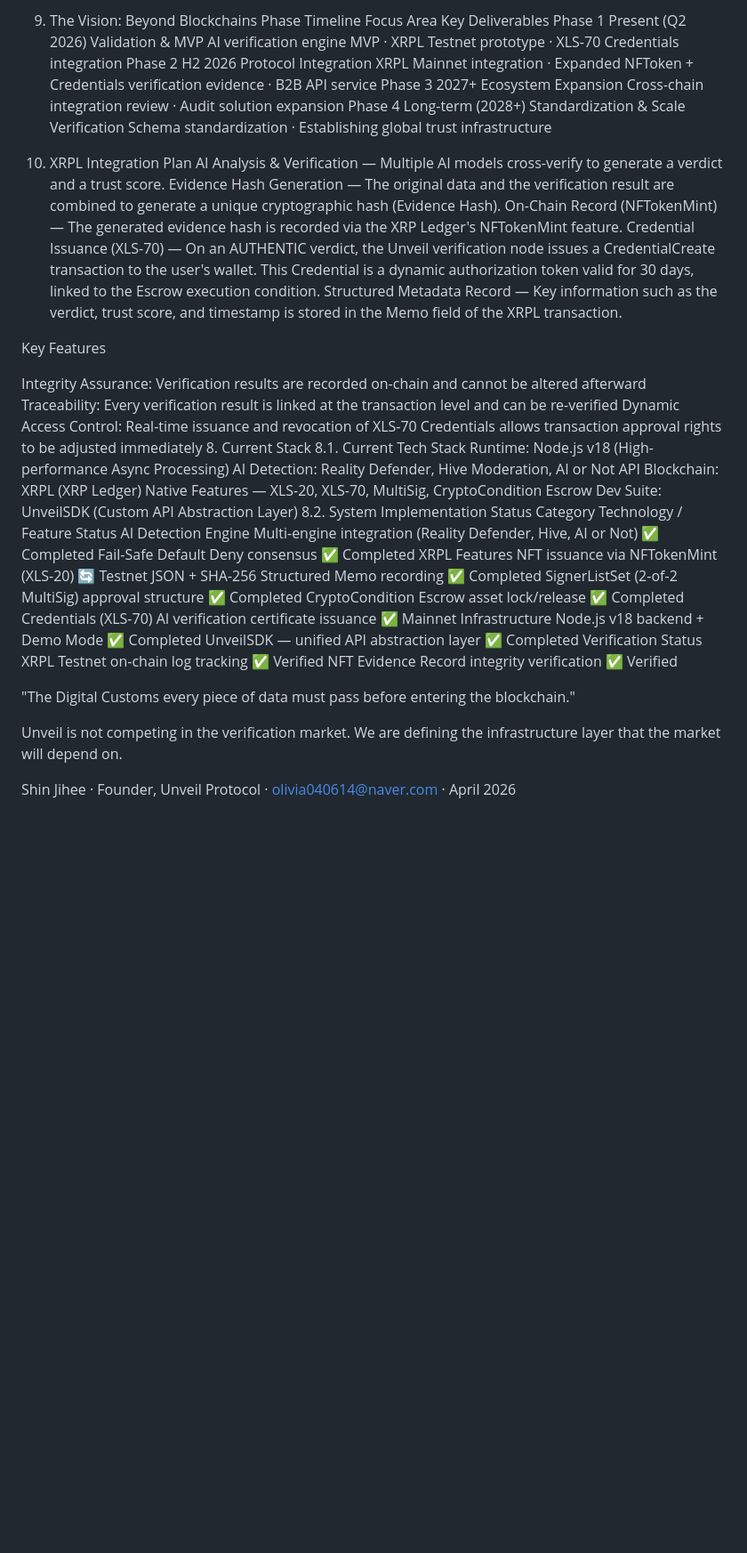
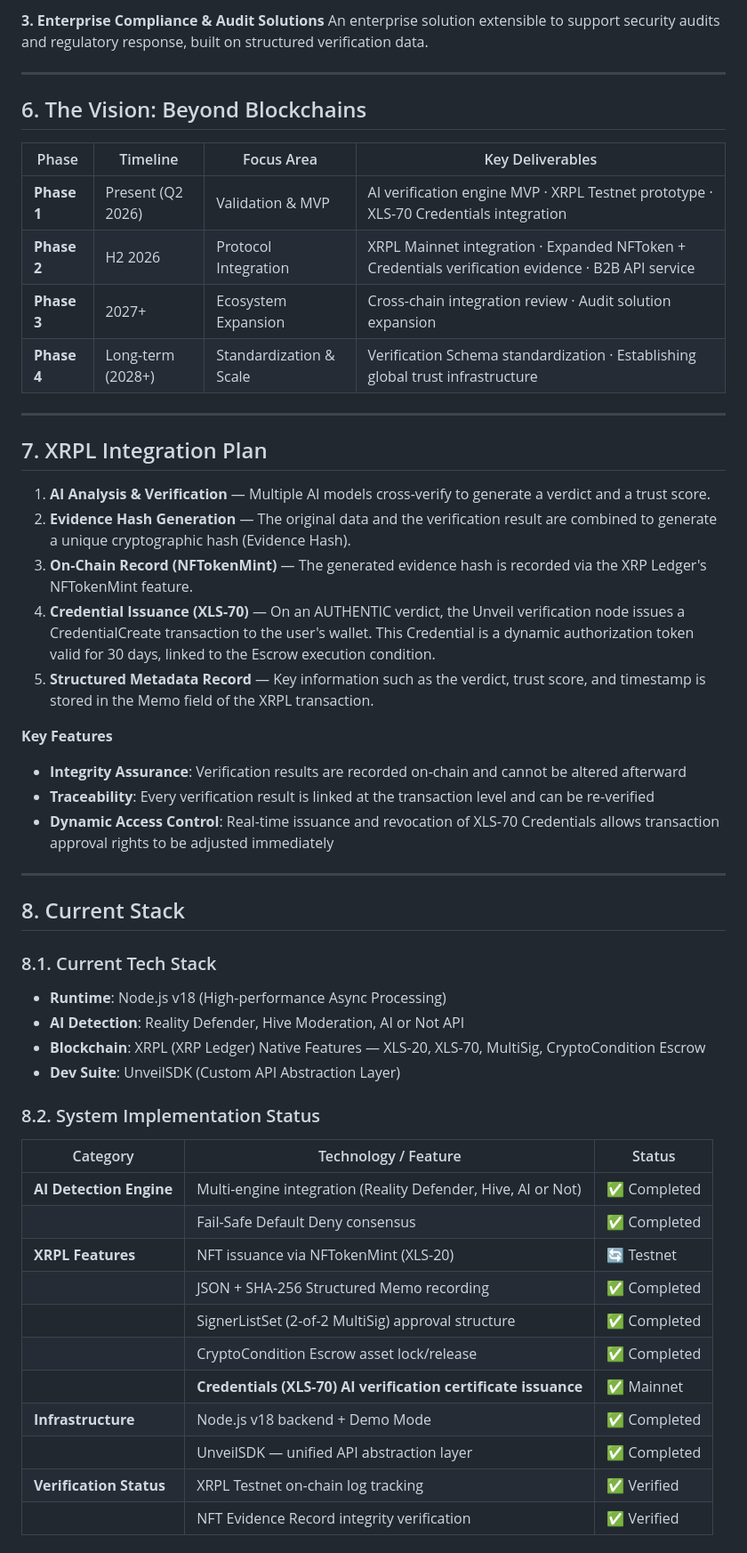
Before and after one commit to mdfh29e11-svg/unveil-mvp, a Markdown page: README.md, the part around one of its changes. Shown at 89% size. GitHub-like rendering; blank space fills up the shorter version.

```diff
--- a/README.md
+++ b/README.md
@@ -104,44 +111,57 @@ XRPL's low latency and Memo-field-based structured data recording provide a foun
 
-6. The Vision: Beyond Blockchains
-Phase	Timeline	Focus Area	Key Deliverables
-Phase 1	Present (Q2 2026)	Validation & MVP	AI verification engine MVP · XRPL Testnet prototype · XLS-70 Credentials integration
-Phase 2	H2 2026	Protocol Integration	XRPL Mainnet integration · Expanded NFToken + Credentials verification evidence · B2B API service
-Phase 3	2027+	Ecosystem Expansion	Cross-chain integration review · Audit solution expansion
-Phase 4	Long-term (2028+)	Standardization & Scale	Verification Schema standardization · Establishing global trust infrastructure
-7. XRPL Integration Plan
-AI Analysis & Verification — Multiple AI models cross-verify to generate a verdict and a trust score.
-Evidence Hash Generation — The original data and the verification result are combined to generate a unique cryptographic hash (Evidence Hash).
-On-Chain Record (NFTokenMint) — The generated evidence hash is recorded via the XRP Ledger's NFTokenMint feature.
-Credential Issuance (XLS-70) — On an AUTHENTIC verdict, the Unveil verification node issues a CredentialCreate transaction to the user's wallet. This Credential is a dynamic authorization token valid for 30 days, linked to the Escrow execution condition.
-Structured Metadata Record — Key information such as the verdict, trust score, and timestamp is stored in the Memo field of the XRPL transaction.
+**3. Enterprise Compliance & Audit Solutions**
+An enterprise solution extensible to support security audits and regulatory response, built on structured verification data.
 
-Key Features
+---
 
-Integrity Assurance: Verification results are recorded on-chain and cannot be altered afterward
-Traceability: Every verification result is linked at the transaction level and can be re-verified
-Dynamic Access Control: Real-time issuance and revocation of XLS-70 Credentials allows transaction approval rights to be adjusted immediately
-8. Current Stack
-8.1. Current Tech Stack
-Runtime: Node.js v18 (High-performance Async Processing)
-AI Detection: Reality Defender, Hive Moderation, AI or Not API
-Blockchain: XRPL (XRP Ledger) Native Features — XLS-20, XLS-70, MultiSig, CryptoCondition Escrow
-Dev Suite: UnveilSDK (Custom API Abstraction Layer)
-8.2. System Implementation Status
-Category	Technology / Feature	Status
-AI Detection Engine	Multi-engine integration (Reality Defender, Hive, AI or Not)	✅ Completed
-	Fail-Safe Default Deny consensus	✅ Completed
-XRPL Features	NFT issuance via NFTokenMint (XLS-20)	🔄 Testnet
-	JSON + SHA-256 Structured Memo recording	✅ Completed
-	SignerListSet (2-of-2 MultiSig) approval structure	✅ Completed
-	CryptoCondition Escrow asset lock/release	✅ Completed
-	Credentials (XLS-70) AI verification certificate issuance	✅ Mainnet
-Infrastructure	Node.js v18 backend + Demo Mode	✅ Completed
-	UnveilSDK — unified API abstraction layer	✅ Completed
-Verification Status	XRPL Testnet on-chain log tracking	✅ Verified
-	NFT Evidence Record integrity verification	✅ Verified
+## 6. The Vision: Beyond Blockchains
 
-"The Digital Customs every piece of data must pass before entering the blockchain."
+| Phase | Timeline | Focus Area | Key Deliverables |
+|-------|----------|------------|------------------|
+| **Phase 1** | Present (Q2 2026) | Validation & MVP | AI verification engine MVP · XRPL Testnet prototype · XLS-70 Credentials integration |
+| **Phase 2** | H2 2026 | Protocol Integration | XRPL Mainnet integration · Expanded NFToken + Credentials verification evidence · B2B API service |
+| **Phase 3** | 2027+ | Ecosystem Expansion | Cross-chain integration review · Audit solution expansion |
+| **Phase 4** | Long-term (2028+) | Standardization & Scale | Verification Schema standardization · Establishing global trust infrastructure |
 
-Unveil is not competing in the verification market. We are defining the infrastructure layer that the market will depend on.
+---
 
-Shin Jihee · Founder, Unveil Protocol · olivia040614@naver.com · April 2026
+## 7. XRPL Integration Plan
+
+1. **AI Analysis & Verification** — Multiple AI models cross-verify to generate a verdict and a trust score.
+2. **Evidence Hash Generation** — The original data and the verification result are combined to generate a unique cryptographic hash (Evidence Hash).
+3. **On-Chain Record (NFTokenMint)** — The generated evidence hash is recorded via the XRP Ledger's NFTokenMint feature.
+4. **Credential Issuance (XLS-70)** — On an AUTHENTIC verdict, the Unveil verification node issues a CredentialCreate transaction to the user's wallet. This Credential is a dynamic authorization token valid for 30 days, linked to the Escrow execution condition.
+5. **Structured Metadata Record** — Key information such as the verdict, trust score, and timestamp is stored in the Memo field of the XRPL transaction.
+
+**Key Features**
+- **Integrity Assurance**: Verification results are recorded on-chain and cannot be altered afterward
+- **Traceability**: Every verification result is linked at the transaction level and can be re-verified
+- **Dynamic Access Control**: Real-time issuance and revocation of XLS-70 Credentials allows transaction approval rights to be adjusted immediately
+
+---
+
+## 8. Current Stack
+
+### 8.1. Current Tech Stack
+
+- **Runtime**: Node.js v18 (High-performance Async Processing)
+- **AI Detection**: Reality Defender, Hive Moderation, AI or Not API
+- **Blockchain**: XRPL (XRP Ledger) Native Features — XLS-20, XLS-70, MultiSig, CryptoCondition Escrow
+- **Dev Suite**: UnveilSDK (Custom API Abstraction Layer)
+
+### 8.2. System Implementation Status
+
+| Category | Technology / Feature | Status |
+|------|--------------|------|
+| **AI Detection Engine** | Multi-engine integration (Reality Defender, Hive, AI or Not) | ✅ Completed |
+| | Fail-Safe Default Deny consensus | ✅ Completed |
+| **XRPL Features** | NFT issuance via NFTokenMint (XLS-20) | 🔄 Testnet |
+| | JSON + SHA-256 Structured Memo recording | ✅ Completed |
+| | SignerListSet (2-of-2 MultiSig) approval structure | ✅ Completed |
+| | CryptoCondition Escrow asset lock/release | ✅ Completed |
+| | **Credentials (XLS-70) AI verification certificate issuance** | ✅ Mainnet |
+| **Infrastructure** | Node.js v18 backend + Demo Mode | ✅ Completed |
+| | UnveilSDK — unified API abstraction layer | ✅ Completed |
+| **Verification Status** | XRPL Testnet on-chain log tracking | ✅ Verified |
+| | NFT Evidence Record integrity verification | ✅ Verified |
+
```
Also changed, not shown: other parts of README.md (+68 -51 lines).
